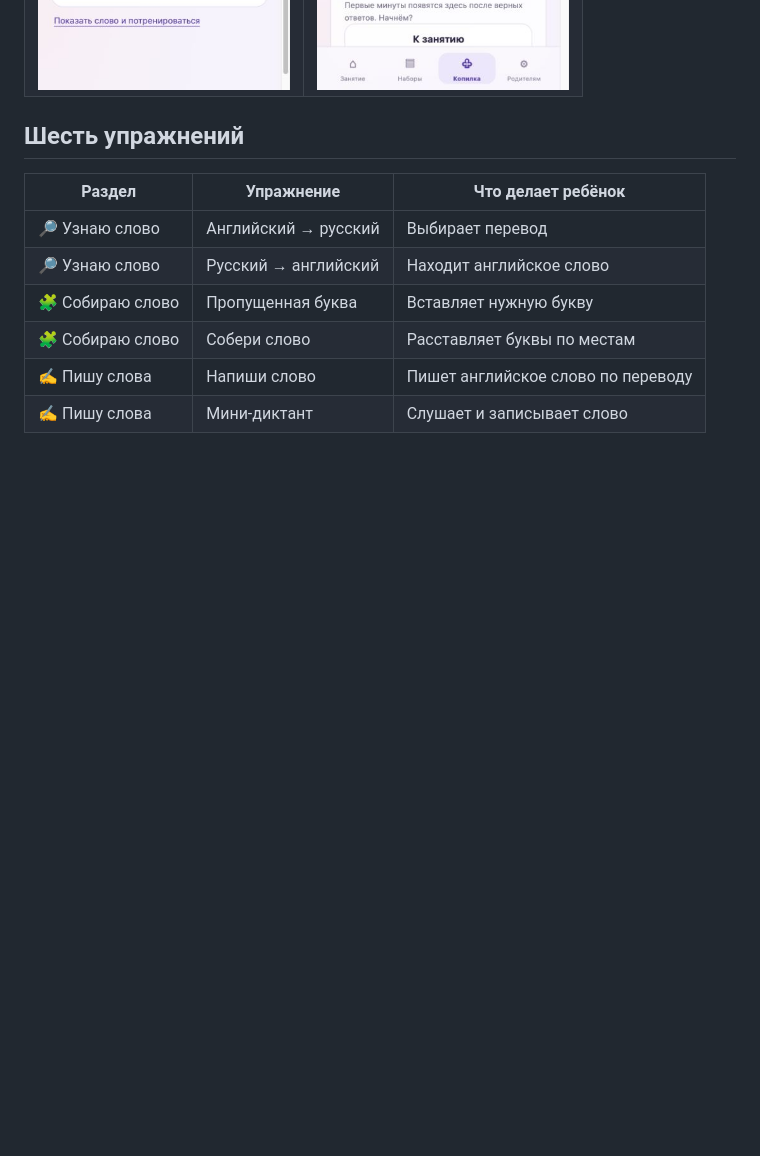
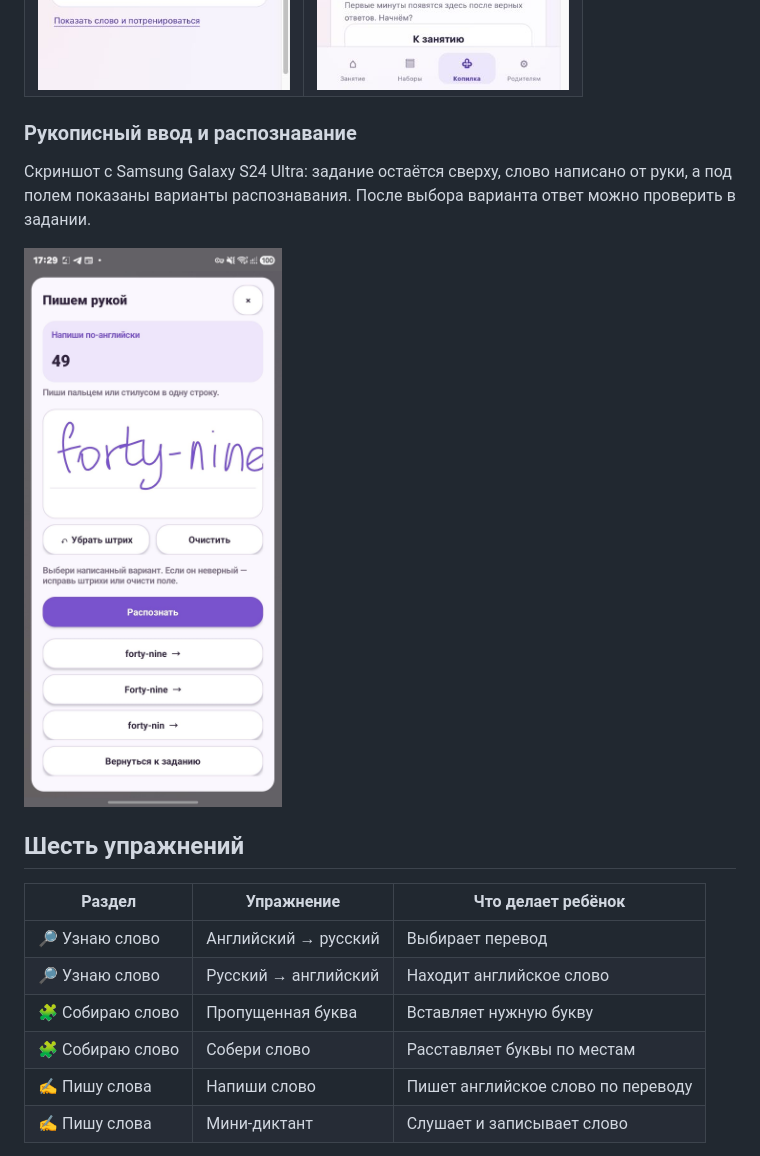
Before and after one commit to ilya668111/english-words-android, a Markdown page: README.md, the part around the change. Drawn GitHub-style; blank space fills up the shorter version.

Commit message:
Добавлен раздел с примером рукописного распознавания

```diff
--- a/README.md
+++ b/README.md
@@ -45,6 +45,13 @@ Android-приложение для детей, которые учат конк
 <td valign="top"><img src="docs/screenshots/wallet.jpg" width="285" alt="Копилка минут на Roblox"></td>
 </tr>
 </table>
+
+### Рукописный ввод и распознавание
+
+Скриншот с Samsung Galaxy S24 Ultra: задание остаётся сверху, слово написано от руки, а под полем показаны варианты распознавания. После выбора варианта ответ можно проверить в задании.
+
+<a href="docs/screenshots/handwriting-recognition.jpg"><img src="docs/screenshots/handwriting-recognition.jpg" width="320" alt="Рукописное слово forty-nine и варианты его распознавания на Samsung Galaxy S24 Ultra"></a>
+
 
 ## Шесть упражнений
 
```
